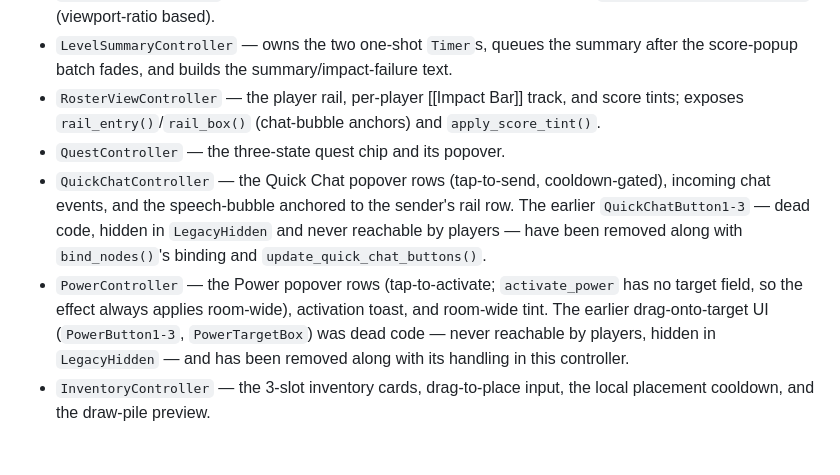
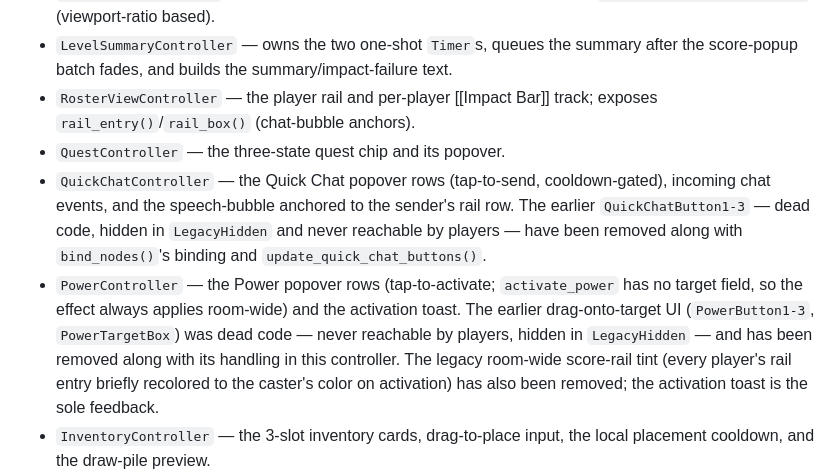
Before and after one commit to trake25/Corp-Tower, a Markdown page: docs/components/Main UI Controller.md, the part around the change. GitHub-like rendering; blank space fills up the shorter version.

Commit message:
docs: drop legacy power-use rail highlight references
Reflect the removal of the room-wide score-rail tint on Power
activation in the GDD Power System notes and the Main UI Controller
component doc (RosterViewController/PowerController). The activation
toast is now documented as the sole feedback.

Co-Authored-By: Claude Opus 4.8 <noreply@anthropic.com>
Claude-Session: https://claude.ai/code/session_0151BsXFbX3Y3roDg1G7zkC3

```diff
--- a/docs/components/Main UI Controller.md
+++ b/docs/components/Main UI Controller.md
@@ -65,9 +65,8 @@ View controllers (Node):
   `get_score_popup_position()` (viewport-ratio based).
 - `LevelSummaryController` — owns the two one-shot `Timer`s, queues the summary
   after the score-popup batch fades, and builds the summary/impact-failure text.
-- `RosterViewController` — the player rail, per-player [[Impact Bar]] track, and
-  score tints; exposes `rail_entry()`/`rail_box()` (chat-bubble anchors) and
-  `apply_score_tint()`.
+- `RosterViewController` — the player rail and per-player [[Impact Bar]] track;
+  exposes `rail_entry()`/`rail_box()` (chat-bubble anchors).
 - `QuestController` — the three-state quest chip and its popover.
 - `QuickChatController` — the Quick Chat popover rows (tap-to-send, cooldown-gated),
   incoming chat events, and the speech-bubble anchored to the sender's rail row.
@@ -75,11 +74,13 @@ View controllers (Node):
   never reachable by players — have been removed along with `bind_nodes()`'s
   binding and `update_quick_chat_buttons()`.
 - `PowerController` — the Power popover rows (tap-to-activate; `activate_power`
-  has no target field, so the effect always applies room-wide), activation
-  toast, and room-wide tint. The earlier drag-onto-target UI (`PowerButton1-3`,
+  has no target field, so the effect always applies room-wide) and the
+  activation toast. The earlier drag-onto-target UI (`PowerButton1-3`,
   `PowerTargetBox`) was dead code — never reachable by players, hidden in
   `LegacyHidden` — and has been removed along with its handling in this
-  controller.
+  controller. The legacy room-wide score-rail tint (every player's rail entry
+  briefly recolored to the caster's color on activation) has also been removed;
+  the activation toast is the sole feedback.
 - `InventoryController` — the 3-slot inventory cards, drag-to-place input, the
   local placement cooldown, and the draw-pile preview.
 - `TopBarController` — level badge, round timer, tower height/progress
```
Also changed, not shown: docs/Corp_Tower_GDD.md (+1 -1 lines).
